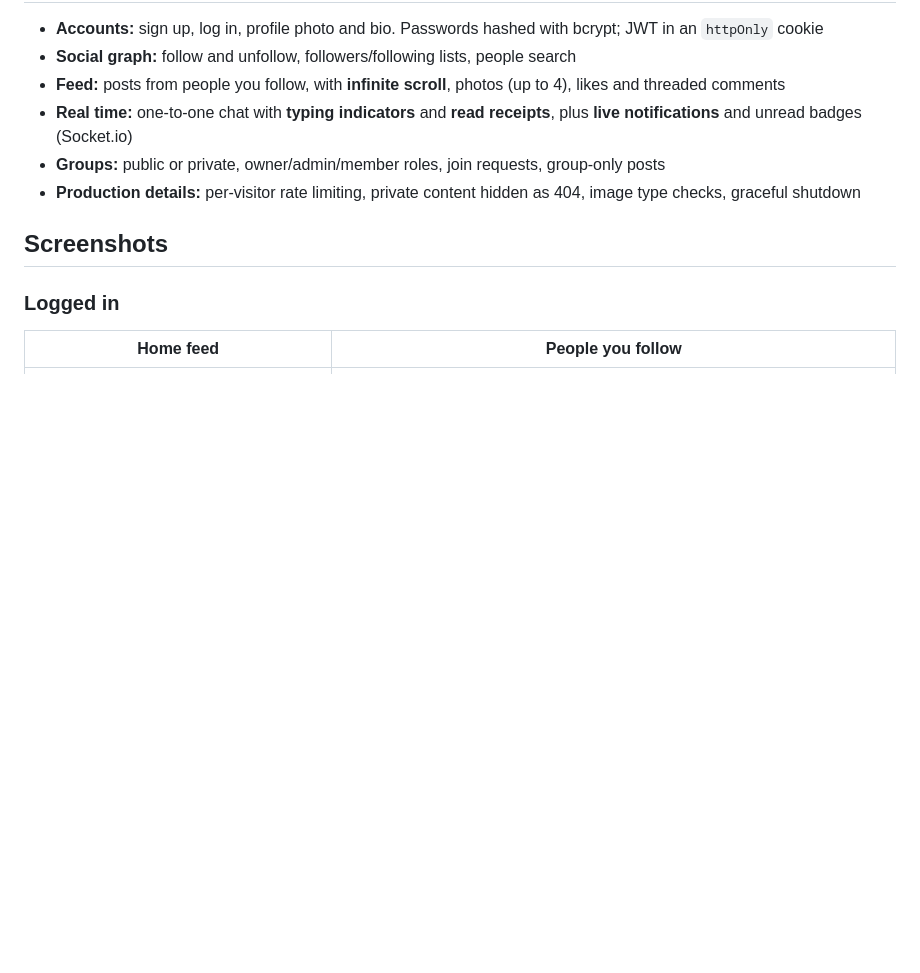
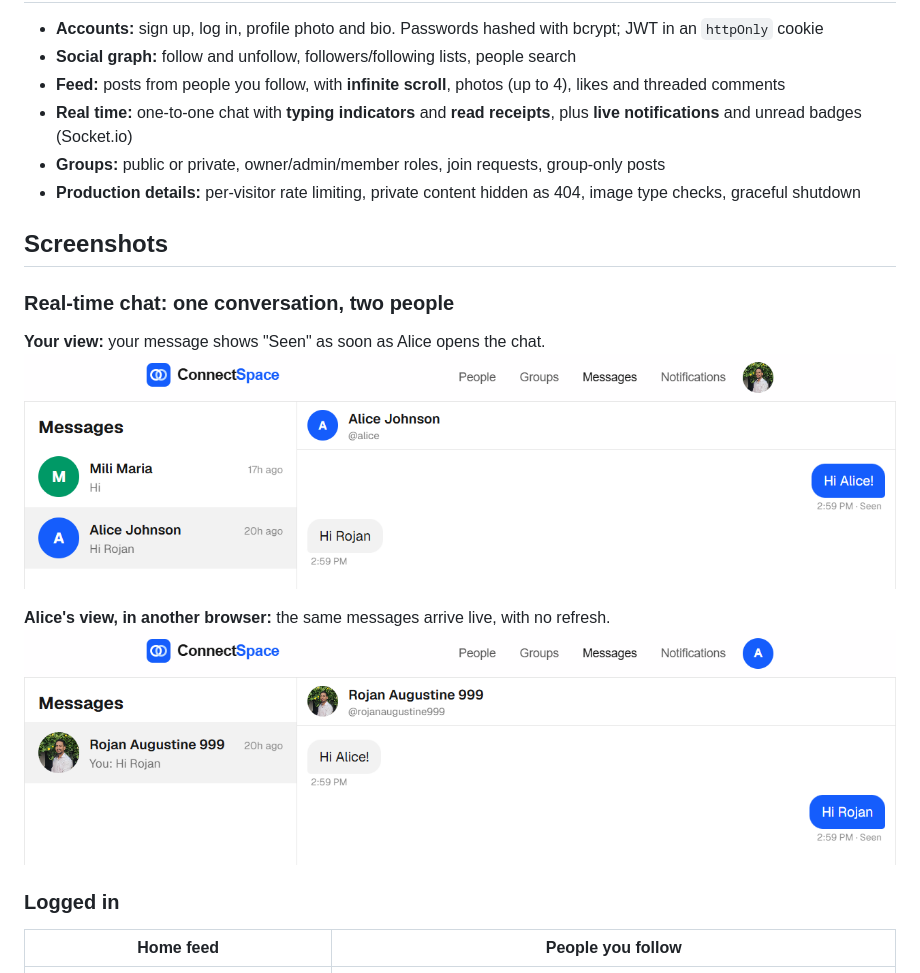
Before and after one commit to rojanaugustine999/connectspace, a Markdown page: README.md, the part around one of its changes. Rendered like a GitHub page; pictures changed too: docs/screenshots/chat-alice.png (added), docs/screenshots/chat-you.png (added); blank space fills up the shorter version.

```diff
--- a/README.md
+++ b/README.md
@@ -35,6 +35,14 @@
 
 ## Screenshots
 
+### Real-time chat: one conversation, two people
+
+**Your view:** your message shows "Seen" as soon as Alice opens the chat.
+<img src="docs/screenshots/chat-you.png" alt="Your view of a chat with Alice: 'Hi Alice!' marked Seen, and her reply 'Hi Rojan'">
+
+**Alice's view, in another browser:** the same messages arrive live, with no refresh.
+<img src="docs/screenshots/chat-alice.png" alt="Alice's view of the same chat, receiving the messages live">
+
 ### Logged in
 
 | Home feed | People you follow |
```
Also changed, not shown: other parts of README.md (+6 -10 lines), docs/CASE_STUDY.md (+6 -0 lines), docs/screenshots/messages.png (deleted).
